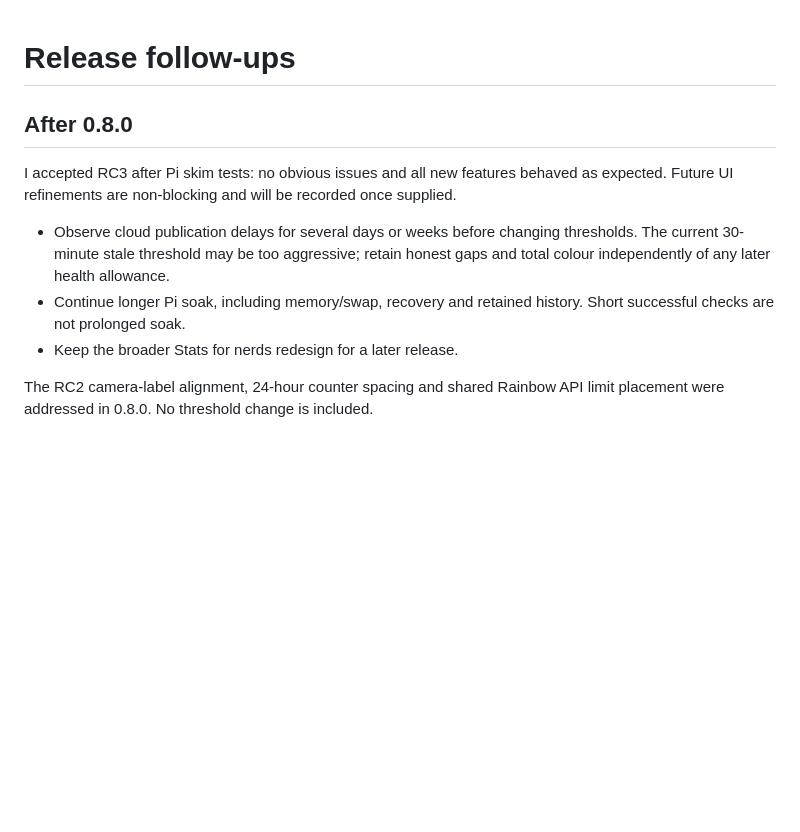
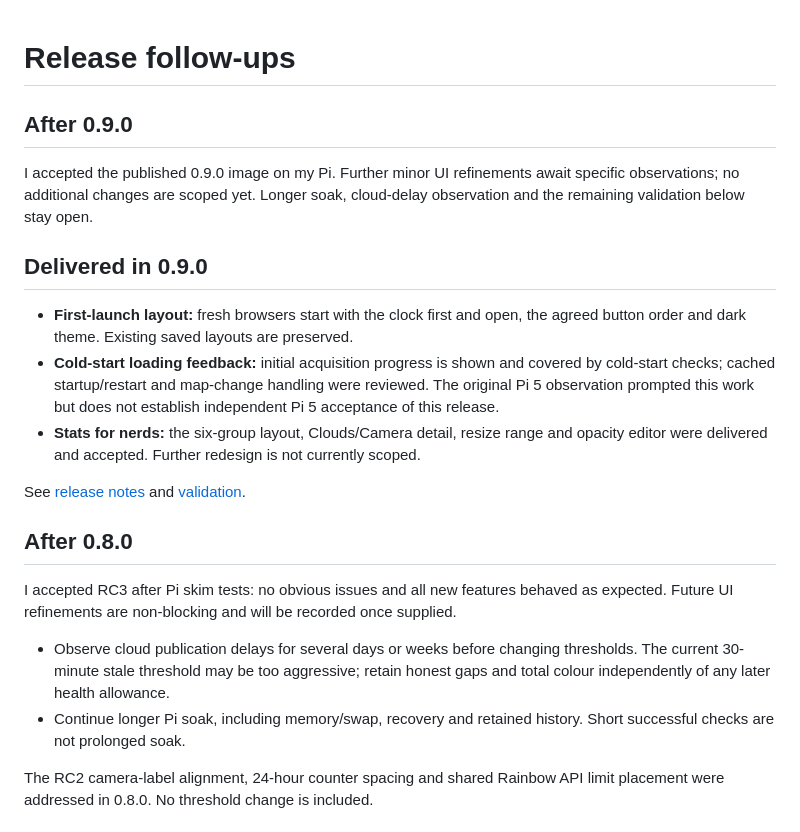
Before and after one commit to alex-soul/pi-rain-radar, a Markdown page: docs/follow-ups.md, the part around the change. Drawn GitHub-style; blank space fills up the shorter version.

Commit message:
Reconcile delivered v0.9.0 follow-ups

```diff
--- a/docs/follow-ups.md
+++ b/docs/follow-ups.md
@@ -1,4 +1,16 @@
 # Release follow-ups
+
+## After 0.9.0
+
+I accepted the published 0.9.0 image on my Pi. Further minor UI refinements await specific observations; no additional changes are scoped yet. Longer soak, cloud-delay observation and the remaining validation below stay open.
+
+## Delivered in 0.9.0
+
+- **First-launch layout:** fresh browsers start with the clock first and open, the agreed button order and dark theme. Existing saved layouts are preserved.
+- **Cold-start loading feedback:** initial acquisition progress is shown and covered by cold-start checks; cached startup/restart and map-change handling were reviewed. The original Pi 5 observation prompted this work but does not establish independent Pi 5 acceptance of this release.
+- **Stats for nerds:** the six-group layout, Clouds/Camera detail, resize range and opacity editor were delivered and accepted. Further redesign is not currently scoped.
+
+See [release notes](release-0.9.0.md) and [validation](validation.md).
 
 ## After 0.8.0
 
@@ -6,7 +18,6 @@ I accepted RC3 after Pi skim tests: no obvious issues and all new features behav
 
 - Observe cloud publication delays for several days or weeks before changing thresholds. The current 30-minute stale threshold may be too aggressive; retain honest gaps and total colour independently of any later health allowance.
 - Continue longer Pi soak, including memory/swap, recovery and retained history. Short successful checks are not prolonged soak.
-- Keep the broader Stats for nerds redesign for a later release.
 
 The RC2 camera-label alignment, 24-hour counter spacing and shared Rainbow API limit placement were addressed in 0.8.0. No threshold change is included.
 
```
